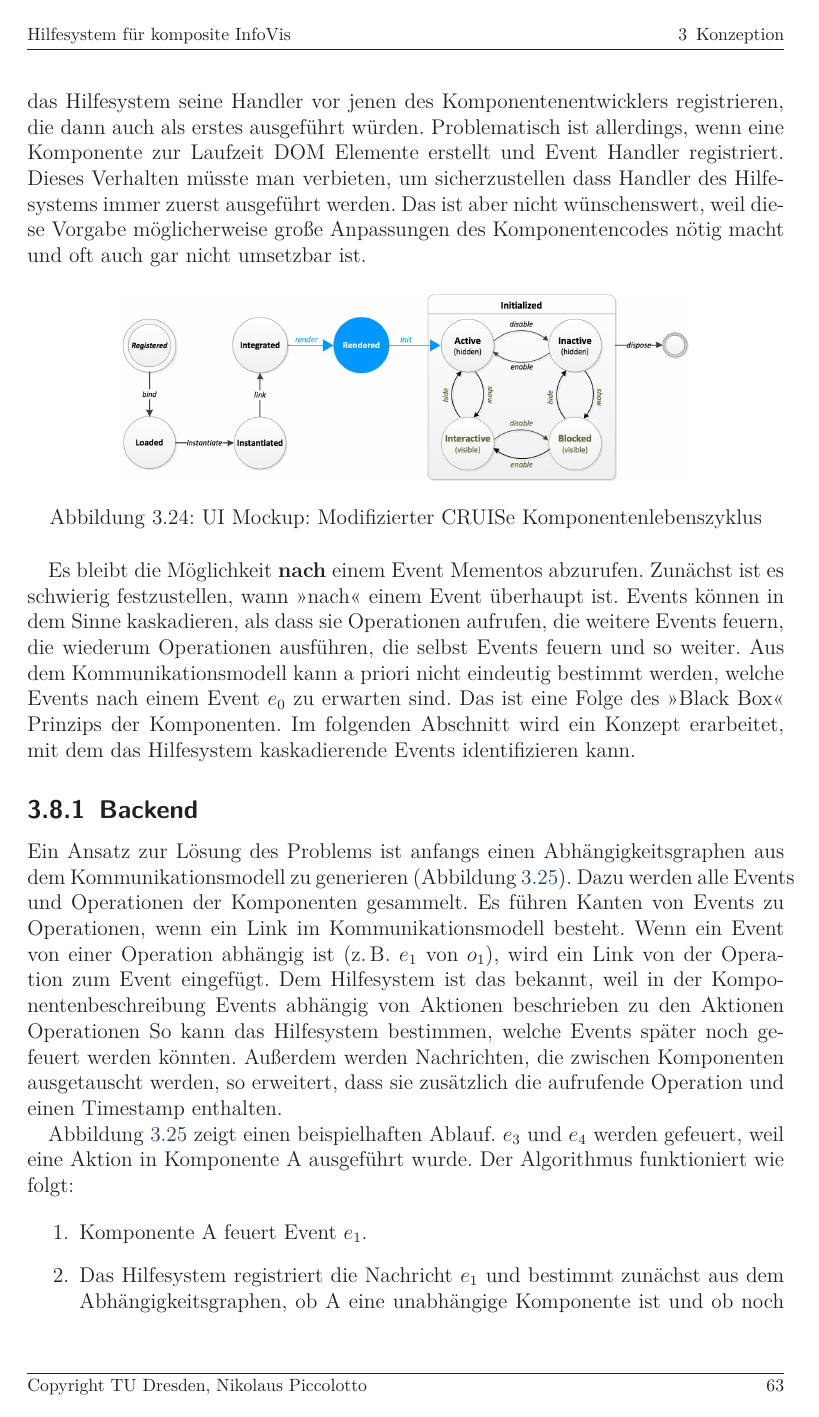
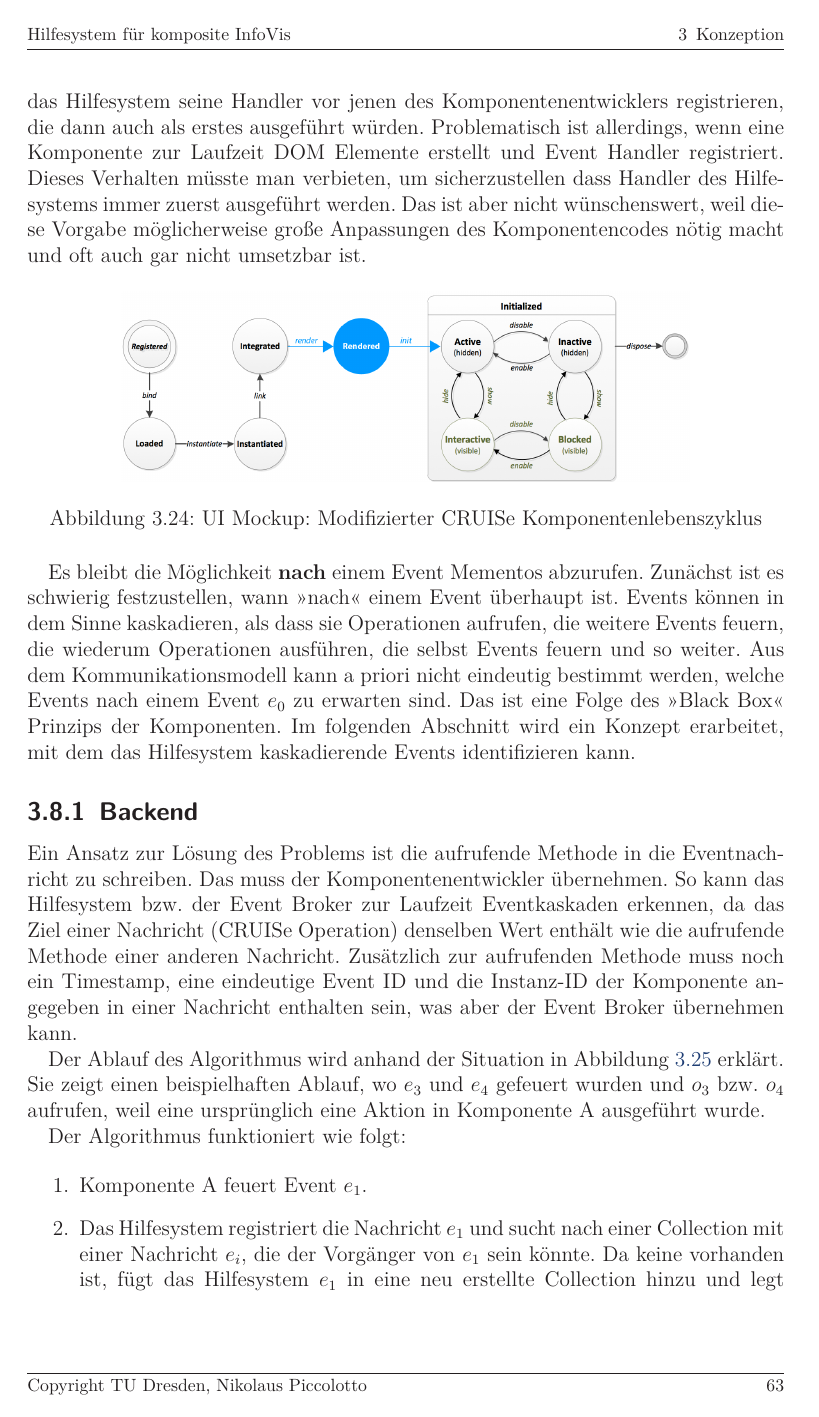
Before and after one commit to prayerslayer/diplomarbeit, a LaTeX thesis (da_piccolotto.tex): page 71 of 94. Compiled offline with pdfLaTeX; an older LaTeX class or package is replaced by its successor.

Commit message:
weitere anmerkungen 19.7.

```diff
--- a/da_piccolotto.tex
+++ b/da_piccolotto.tex
@@ -1741,7 +1741,11 @@ Es bleibt die Möglichkeit \textbf{nach} einem Event Mementos abzurufen. Zunäch
 
 % voraussetzungen
 
-Ein Ansatz zur Lösung des Problems ist anfangs einen Abhängigkeitsgraphen aus dem Kommunikationsmodell zu generieren (Abbildung~\ref{figure:dependency-graph}). Dazu werden alle Events und Operationen der Komponenten gesammelt. Es führen Kanten von Events zu Operationen, wenn ein Link im Kommunikationsmodell besteht. Wenn ein Event von einer Operation abhängig ist (z.\,B. $e_1$ von $o_1$), wird ein Link von der Operation zum Event eingefügt. Dem Hilfesystem ist das bekannt, weil in der Komponentenbeschreibung Events abhängig von Aktionen beschrieben zu den Aktionen Operationen So kann das Hilfesystem bestimmen, welche Events später noch gefeuert werden könnten. Außerdem werden Nachrichten, die zwischen Komponenten ausgetauscht werden, so erweitert, dass sie zusätzlich die aufrufende Operation und einen Timestamp enthalten.
+Ein Ansatz zur Lösung des Problems ist die aufrufende Methode in die Eventnachricht zu schreiben. Das muss der Komponentenentwickler übernehmen. So kann das Hilfesystem bzw. der Event Broker zur Laufzeit Eventkaskaden erkennen, da das Ziel einer Nachricht (CRUISe Operation) denselben Wert enthält wie die aufrufende Methode einer anderen Nachricht. Zusätzlich zur aufrufenden Methode muss noch ein Timestamp, eine eindeutige Event ID und die Instanz-ID der Komponente angegeben in einer Nachricht enthalten sein, was aber der Event Broker übernehmen kann.
+
+% algorithmus
+
+Der Ablauf des Algorithmus wird anhand der Situation in Abbildung~\ref{figure:dependency-graph} erklärt. Sie zeigt einen beispielhaften Ablauf, wo $e_3$ und $e_4$ gefeuert wurden und $o_3$ bzw. $o_4$ aufrufen, weil eine ursprünglich eine Aktion in Komponente A ausgeführt wurde.
 
 \begin{figure}[htbp]
    \centering
@@ -1750,14 +1754,11 @@ Ein Ansatz zur Lösung des Problems ist anfangs einen Abhängigkeitsgraphen aus
    \label{figure:dependency-graph}
 \end{figure}
 
-
-% algorithmus
-
-Abbildung~\ref{figure:dependency-graph} zeigt einen beispielhaften Ablauf. $e_3$ und $e_4$ werden gefeuert, weil eine Aktion in Komponente A ausgeführt wurde. Der Algorithmus funktioniert wie folgt:
+Der Algorithmus funktioniert wie folgt:
 
 \begin{enumerate}
 	\item Komponente A feuert Event $e_1$.
-	\item Das Hilfesystem registriert die Nachricht $e_1$ und bestimmt zunächst aus dem Abhängigkeitsgraphen, ob A eine unabhängige Komponente ist und ob noch weitere (auf $e_1$ zurückführende) Nachrichten zu erwarten sind. Da dies der Fall ist, fügt das Hilfesystem $e_1$ in eine neu erstellte Collection hinzu und legt ein Timeout von $t$ Millisekunden fest. Läuft es ab, fährt der Algorithmus bei Schritt 7 fort. Außerdem wird $e_1$ bis dorthin der Operation $o_4$ von C zugeordnet.
+	\item Das Hilfesystem registriert die Nachricht $e_1$ und sucht nach einer Collection mit einer Nachricht $e_i$, die der Vorgänger von $e_1 $ sein könnte. Da keine vorhanden ist, fügt das Hilfesystem $e_1$ in eine neu erstellte Collection hinzu und legt ein Timeout von $t$ Millisekunden fest. Läuft es ab, fährt der Algorithmus bei Schritt 7 fort. Außerdem wird $e_1$ bis dorthin der Methode $o_2$ von C zugeordnet.
 	\item Innerhalb des Timeouts $t$ feuert Komponente C Event $e_3$.
-	\item Das Hilfesystem registriert die Nachricht $e_3$ und überprüft, ob C eine unabhängige Komponente ist und ob noch weitere Nachrichten zu erwarten sind. Das ist der Fall, also liest das Hilfesystem aus der Nachricht, welche Operation sie geschickt hat ($o_4$). Aus allen $o_4$ zugeordneten Nachrichten wird weiters die Quelle, also aufrufende Komponente, gelesen und eine Collection gesucht, in der diese enthalten ist. Findet das Hilfesystem eine, fügt es $e_3$ dieser hinzu und setzt den Timer auf~0 zurück. In diesem Beispiel ist das der Fall. Würde das Hilfesystem keine Collection finden, erstellte es eine neue und führe fort wie in Schritt~2.
+	\item Das Hilfesystem registriert die Nachricht $e_3$ und überprüft, ob es eine Collection mit einem Vorgänger dafür gibt. Das ist der Fall, also liest das Hilfesystem aus der Nachricht, welche Methode sie geschickt hat ($o_2$). Danach wird eine Collection gesucht, welche eine der $o_2$ zugeordneten Nachrichten enthält. Findet das Hilfesystem eine, fügt es $e_3$ dieser hinzu und setzt den Timer auf~0 zurück. In diesem Beispiel ist das der Fall. Würde das Hilfesystem keine Collection finden, führe es fort wie in Schritt~2.
 	\item Innerhalb des Timeouts $t$ feuert Komponente~C Event $e_4$.
```
Also changed, not shown: README.md, images/konzeption-dependency-graph-diagram.png, images/konzeption-dependency-graph.png, da_piccolotto.tex (13 more changed lines), 2 other files.
